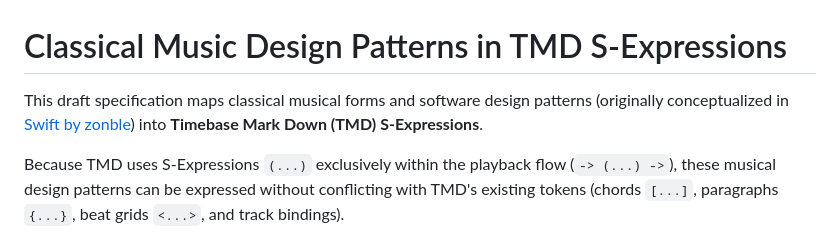
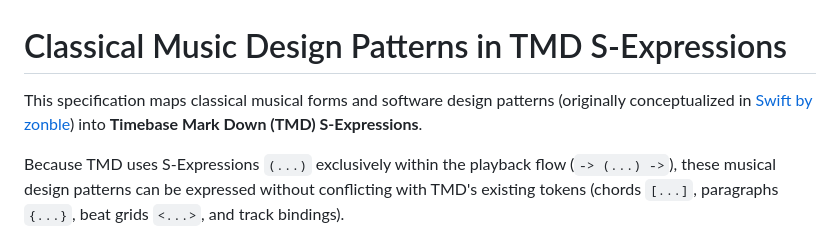
Before and after one commit to zonble/Tmd-TS, a Markdown page: docs/CLASSICAL_PATTERNS_SEXPR.md, the part around the change. Rendered like a GitHub page.

Commit message:
docs: promote draft macro specifications into official docs

```diff
--- a/docs/draft/CLASSICAL_PATTERNS_SEXPR.md
+++ b/docs/CLASSICAL_PATTERNS_SEXPR.md
@@ -1,6 +1,6 @@
 # Classical Music Design Patterns in TMD S-Expressions
 
-This draft specification maps classical musical forms and software design patterns (originally conceptualized in [Swift by zonble](https://gist.github.com/zonble/1f8df143f7bc69dfce5df324b618461a)) into **Timebase Mark Down (TMD) S-Expressions**.
+This specification maps classical musical forms and software design patterns (originally conceptualized in [Swift by zonble](https://gist.github.com/zonble/1f8df143f7bc69dfce5df324b618461a)) into **Timebase Mark Down (TMD) S-Expressions**.
 
 Because TMD uses S-Expressions `(...)` exclusively within the playback flow (`-> (...) ->`), these musical design patterns can be expressed without conflicting with TMD's existing tokens (chords `[...]`, paragraphs `{...}`, beat grids `<...>`, and track bindings).
 
```
Also changed, not shown: docs/MACRO_COMPOSING.md (renamed from docs/draft/MACRO_COMPOSING.md, +1 -1 lines), docs/MACRO_FUNCTIONS.md (renamed from docs/draft/MACRO_FUNCTIONS.md).
